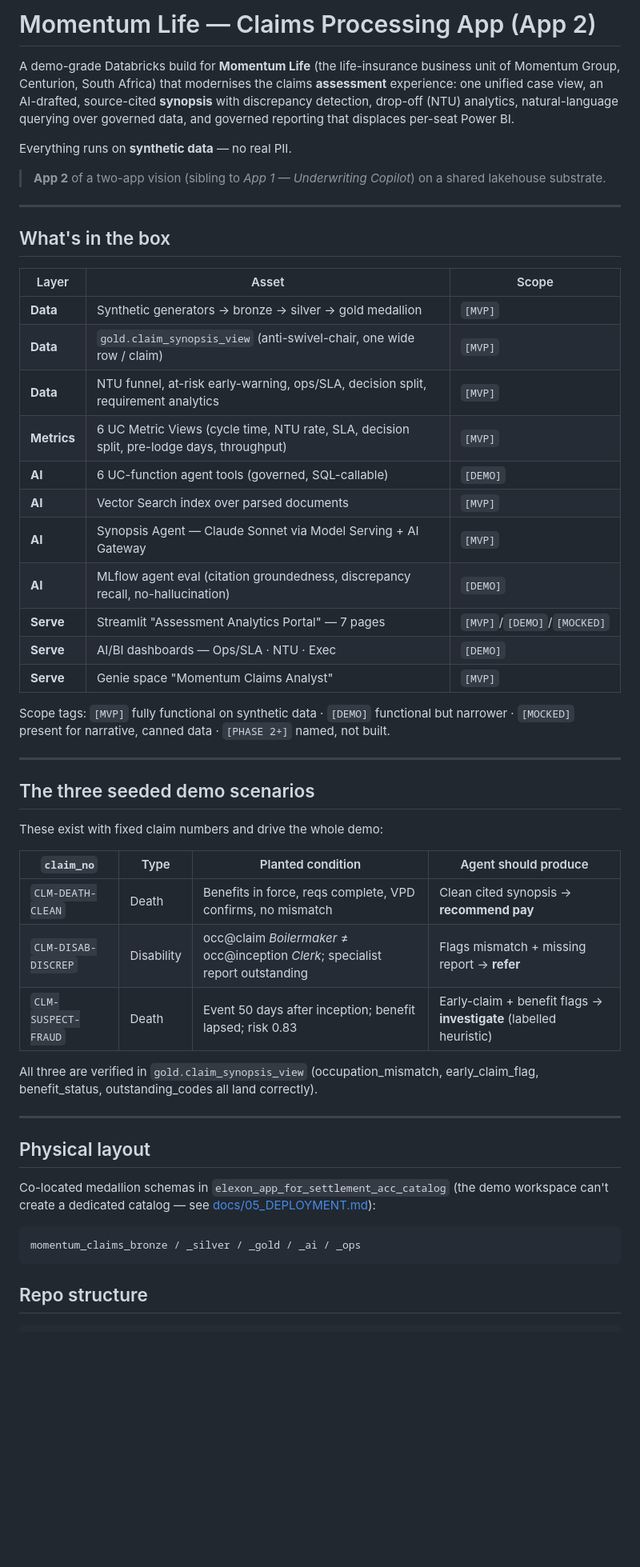
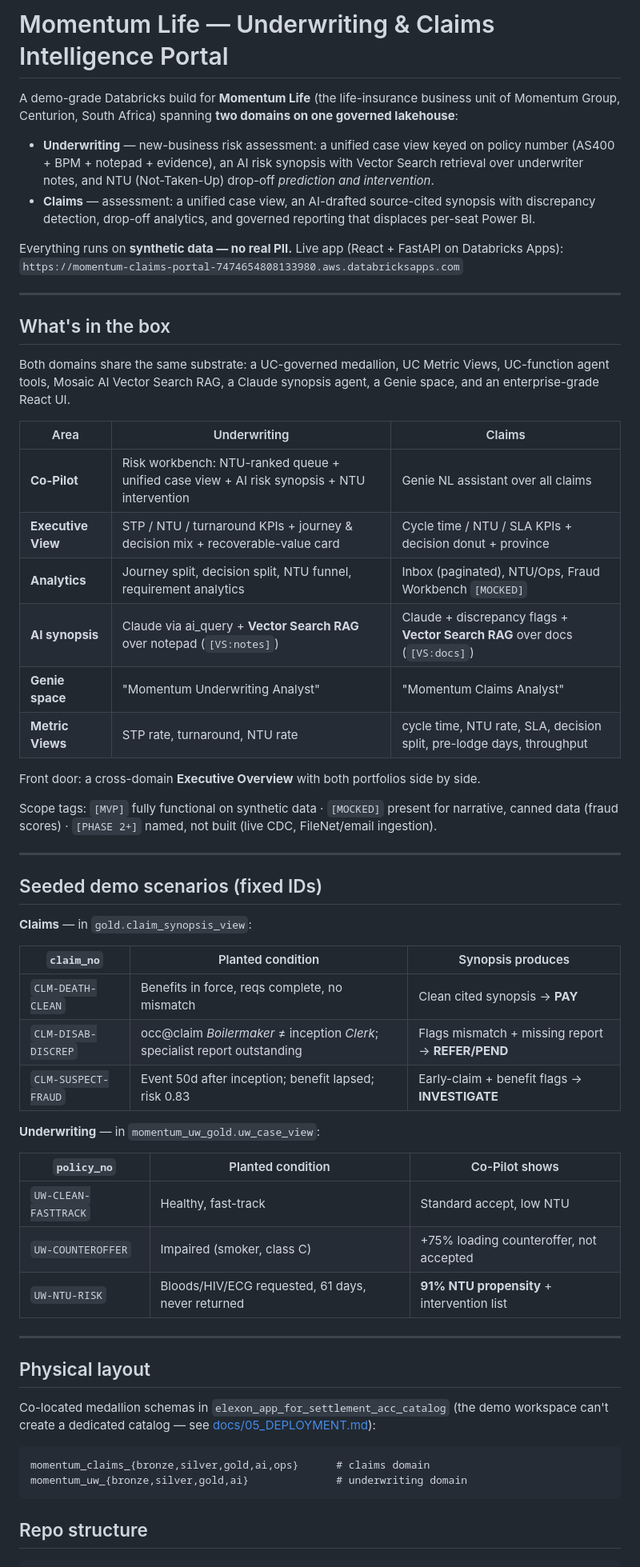
Before and after one commit to jason-miles/momentum-life-claims-processing-app, a Markdown page: README.md, the part around one of its changes. Shown at 80% size. GitHub-like rendering; blank space fills up the shorter version.

Commit message:
Rewrite README as two-domain front page (Underwriting + Claims)
The README predated the expansion (claims-only, Streamlit, 'App 2'). Rewrote it
to reflect the deployed reality: two domains on one lakehouse, the React+FastAPI
portal, RAG + Genie on both sides, both seeded-scenario sets, both DAB build jobs,
the uw_ schemas, ops scripts, prod deploy path, and all runbooks/traceability docs.

Co-authored-by: Isaac

````diff
--- a/README.md
+++ b/README.md
@@ -1,62 +1,74 @@
-# Momentum Life — Claims Processing App (App 2)
+# Momentum Life — Underwriting & Claims Intelligence Portal
 
 A demo-grade Databricks build for **Momentum Life** (the life-insurance business
-unit of Momentum Group, Centurion, South Africa) that modernises the claims
-**assessment** experience: one unified case view, an AI-drafted, source-cited
-**synopsis** with discrepancy detection, drop-off (NTU) analytics, natural-language
-querying over governed data, and governed reporting that displaces per-seat Power BI.
+unit of Momentum Group, Centurion, South Africa) spanning **two domains on one
+governed lakehouse**:
 
-Everything runs on **synthetic data** — no real PII.
+- **Underwriting** — new-business risk assessment: a unified case view keyed on
+  policy number (AS400 + BPM + notepad + evidence), an AI risk synopsis with
+  Vector Search retrieval over underwriter notes, and NTU (Not-Taken-Up)
+  drop-off *prediction and intervention*.
+- **Claims** — assessment: a unified case view, an AI-drafted source-cited
+  synopsis with discrepancy detection, drop-off analytics, and governed reporting
+  that displaces per-seat Power BI.
 
-> **App 2** of a two-app vision (sibling to *App 1 — Underwriting Copilot*) on a
-> shared lakehouse substrate.
+Everything runs on **synthetic data — no real PII.** Live app (React + FastAPI on
+Databricks Apps):
+`https://momentum-claims-portal-7474654808133980.aws.databricksapps.com`
 
 ---
 
 ## What's in the box
 
-| Layer | Asset | Scope |
+Both domains share the same substrate: a UC-governed medallion, UC Metric Views,
+UC-function agent tools, Mosaic AI Vector Search RAG, a Claude synopsis agent, a
+Genie space, and an enterprise-grade React UI.
+
+| Area | Underwriting | Claims |
 | --- | --- | --- |
-| **Data** | Synthetic generators → bronze → silver → gold medallion | `[MVP]` |
-| **Data** | `gold.claim_synopsis_view` (anti-swivel-chair, one wide row / claim) | `[MVP]` |
-| **Data** | NTU funnel, at-risk early-warning, ops/SLA, decision split, requirement analytics | `[MVP]` |
-| **Metrics** | 6 UC Metric Views (cycle time, NTU rate, SLA, decision split, pre-lodge days, throughput) | `[MVP]` |
-| **AI** | 6 UC-function agent tools (governed, SQL-callable) | `[DEMO]` |
-| **AI** | Vector Search index over parsed documents | `[MVP]` |
-| **AI** | Synopsis Agent — Claude Sonnet via Model Serving + AI Gateway | `[MVP]` |
-| **AI** | MLflow agent eval (citation groundedness, discrepancy recall, no-hallucination) | `[DEMO]` |
-| **Serve** | Streamlit "Assessment Analytics Portal" — 7 pages | `[MVP]`/`[DEMO]`/`[MOCKED]` |
-| **Serve** | AI/BI dashboards — Ops/SLA · NTU · Exec | `[DEMO]` |
-| **Serve** | Genie space "Momentum Claims Analyst" | `[MVP]` |
+| **Co-Pilot** | Risk workbench: NTU-ranked queue + unified case view + AI risk synopsis + NTU intervention | Genie NL assistant over all claims |
+| **Executive View** | STP / NTU / turnaround KPIs + journey & decision mix + recoverable-value card | Cycle time / NTU / SLA KPIs + decision donut + province |
+| **Analytics** | Journey split, decision split, NTU funnel, requirement analytics | Inbox (paginated), NTU/Ops, Fraud Workbench `[MOCKED]` |
+| **AI synopsis** | Claude via ai_query + **Vector Search RAG** over notepad (`[VS:notes]`) | Claude + discrepancy flags + **Vector Search RAG** over docs (`[VS:docs]`) |
+| **Genie space** | "Momentum Underwriting Analyst" | "Momentum Claims Analyst" |
+| **Metric Views** | STP rate, turnaround, NTU rate | cycle time, NTU rate, SLA, decision split, pre-lodge days, throughput |
 
-Scope tags: `[MVP]` fully functional on synthetic data · `[DEMO]` functional but
-narrower · `[MOCKED]` present for narrative, canned data · `[PHASE 2+]` named, not built.
+Front door: a cross-domain **Executive Overview** with both portfolios side by side.
+
+Scope tags: `[MVP]` fully functional on synthetic data · `[MOCKED]` present for
+narrative, canned data (fraud scores) · `[PHASE 2+]` named, not built (live CDC,
+FileNet/email ingestion).
 
 ---
 
-## The three seeded demo scenarios
+## Seeded demo scenarios (fixed IDs)
 
-These exist with fixed claim numbers and drive the whole demo:
+**Claims** — in `gold.claim_synopsis_view`:
 
-| `claim_no` | Type | Planted condition | Agent should produce |
-| --- | --- | --- | --- |
-| `CLM-DEATH-CLEAN` | Death | Benefits in force, reqs complete, VPD confirms, no mismatch | Clean cited synopsis → **recommend pay** |
-| `CLM-DISAB-DISCREP` | Disability | occ@claim *Boilermaker* ≠ occ@inception *Clerk*; specialist report outstanding | Flags mismatch + missing report → **refer** |
-| `CLM-SUSPECT-FRAUD` | Death | Event 50 days after inception; benefit lapsed; risk 0.83 | Early-claim + benefit flags → **investigate** (labelled heuristic) |
+| `claim_no` | Planted condition | Synopsis produces |
+| --- | --- | --- |
+| `CLM-DEATH-CLEAN` | Benefits in force, reqs complete, no mismatch | Clean cited synopsis → **PAY** |
+| `CLM-DISAB-DISCREP` | occ@claim *Boilermaker* ≠ inception *Clerk*; specialist report outstanding | Flags mismatch + missing report → **REFER/PEND** |
+| `CLM-SUSPECT-FRAUD` | Event 50d after inception; benefit lapsed; risk 0.83 | Early-claim + benefit flags → **INVESTIGATE** |
 
-All three are verified in `gold.claim_synopsis_view` (occupation_mismatch,
-early_claim_flag, benefit_status, outstanding_codes all land correctly).
+**Underwriting** — in `momentum_uw_gold.uw_case_view`:
+
+| `policy_no` | Planted condition | Co-Pilot shows |
+| --- | --- | --- |
+| `UW-CLEAN-FASTTRACK` | Healthy, fast-track | Standard accept, low NTU |
+| `UW-COUNTEROFFER` | Impaired (smoker, class C) | +75% loading counteroffer, not accepted |
+| `UW-NTU-RISK` | Bloods/HIV/ECG requested, 61 days, never returned | **91% NTU propensity** + intervention list |
 
 ---
 
 ## Physical layout
 
 Co-located medallion schemas in `elexon_app_for_settlement_acc_catalog` (the demo
-workspace can't create a dedicated catalog — see
-[docs/05_DEPLOYMENT.md](docs/05_DEPLOYMENT.md)):
+workspace can't create a dedicated catalog — see [docs/05_DEPLOYMENT.md](docs/05_DEPLOYMENT.md)):
 
 ```
-momentum_claims_bronze / _silver / _gold / _ai / _ops
+momentum_claims_{bronze,silver,gold,ai,ops}      # claims domain
+momentum_uw_{bronze,silver,gold,ai}              # underwriting domain
 ```
 
 ## Repo structure
````
Also changed, not shown: other parts of README.md (+30 -15 lines).
